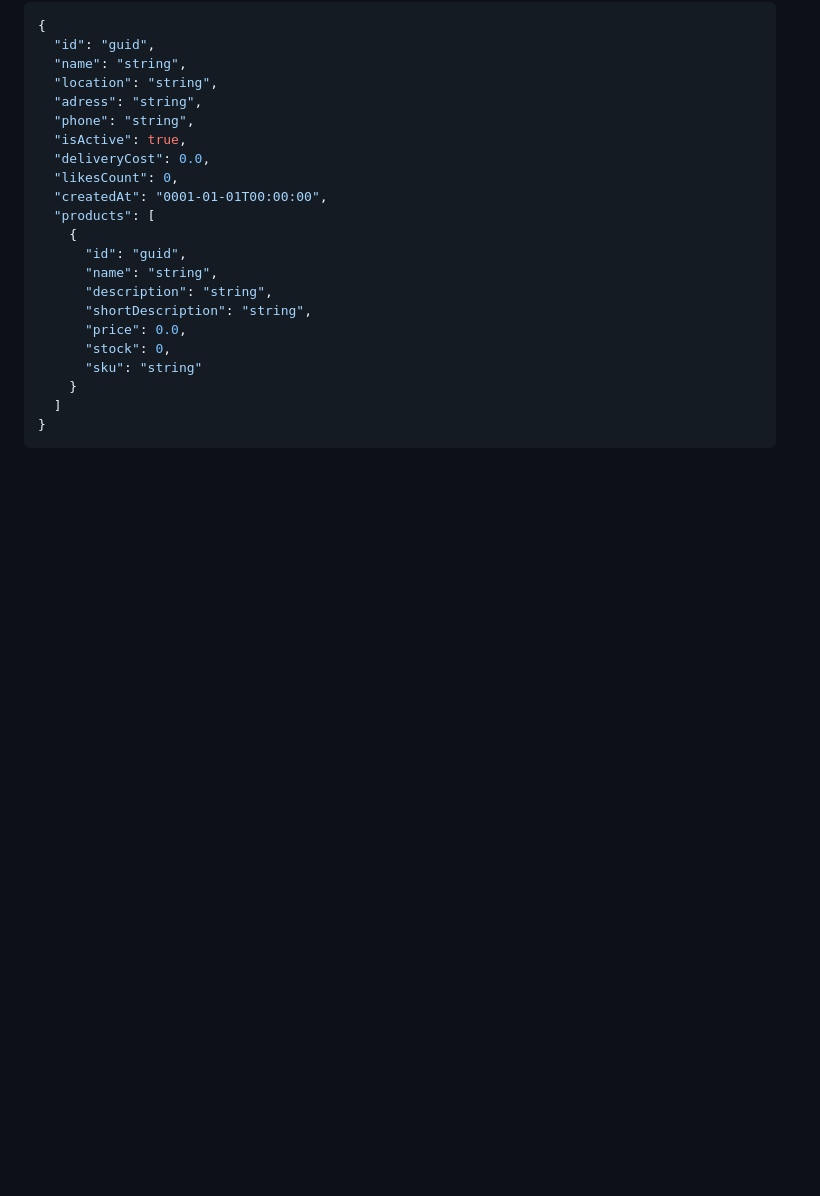
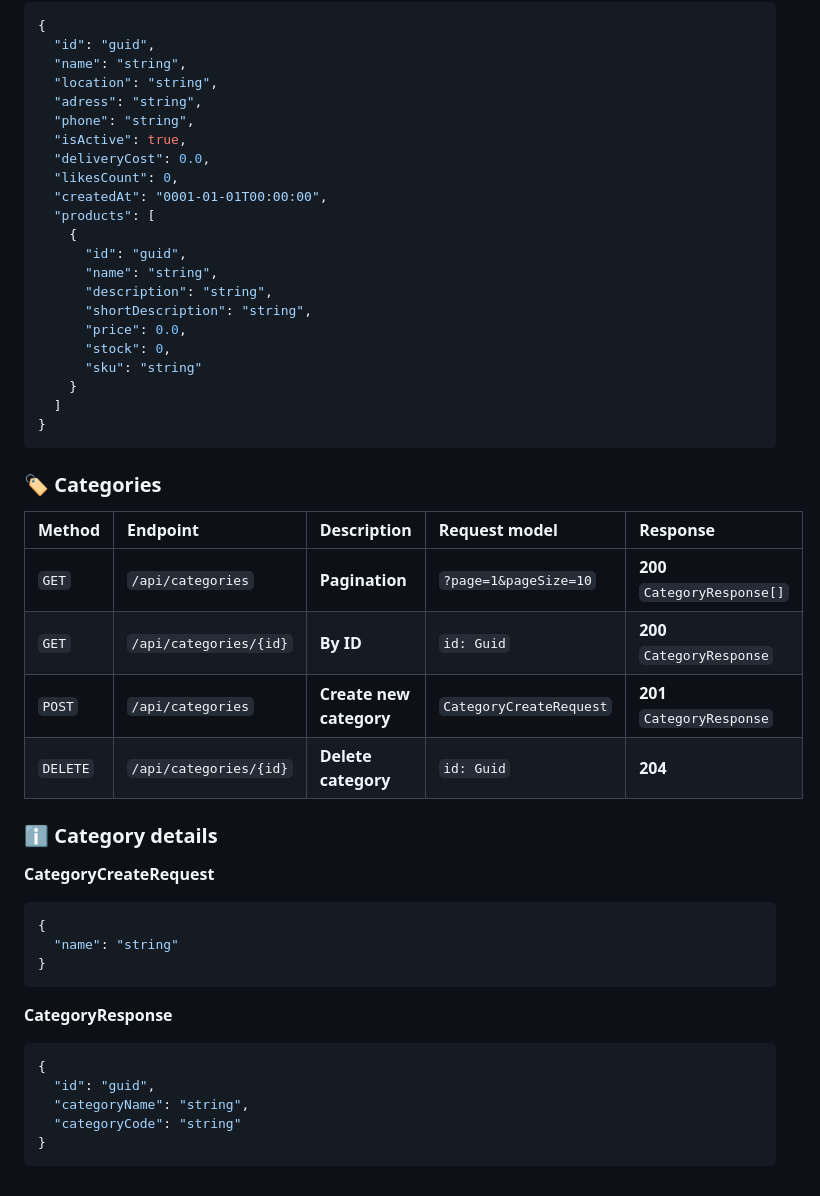
Before and after one commit to Rywent/EasyOnlineStoreAPI, a Markdown page: README.md, the part around one of its changes. GitHub-like rendering; blank space fills up the shorter version.

````diff
--- a/README.md
+++ b/README.md
@@ -247,3 +247,29 @@
   ]
 }
 ```
+
+### 🏷️ Categories
+
+| Method | Endpoint | Description | Request model | Response |
+|:------|:---------|:------------|:--------------|:---------|
+| `GET` | `/api/categories` | **Pagination** | `?page=1&pageSize=10` |**200** `CategoryResponse[]` |
+| `GET` | `/api/categories/{id}` | **By ID** | `id: Guid` | **200** `CategoryResponse` |
+| `POST` | `/api/categories` | **Create new category** | `CategoryCreateRequest` | **201** `CategoryResponse` |
+| `DELETE` | `/api/categories/{id}` | **Delete category** | `id: Guid` | **204** |
+
+### ℹ️ Category details
+
+**CategoryCreateRequest**
+```json
+{
+  "name": "string"
+}
+```
+**CategoryResponse**
+```json
+{
+  "id": "guid",
+  "categoryName": "string",
+  "categoryCode": "string"
+}
+```
````
Also changed, not shown: other parts of README.md (+1 -1 lines).
